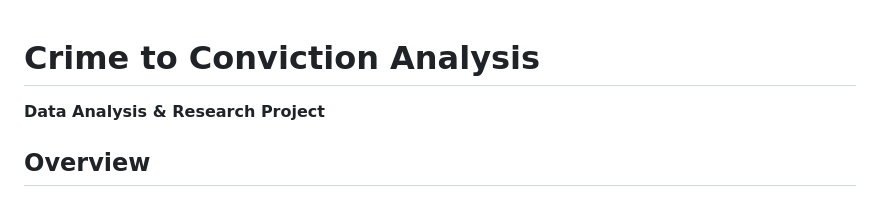
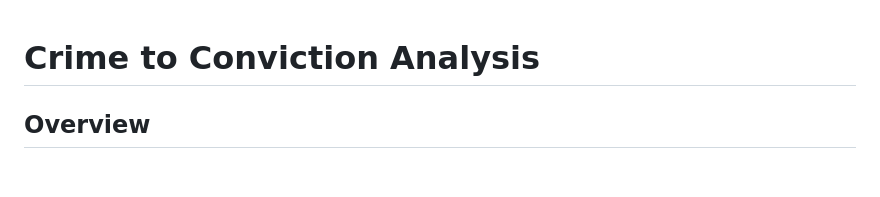
Before and after one commit to anmolsriwastava/crime-to-conviction-analysis, a Markdown page: README.md, the part around the change. Drawn GitHub-style; blank space fills up the shorter version.

```diff
--- a/README.md
+++ b/README.md
@@ -1,6 +1,4 @@
 # Crime to Conviction Analysis
-
-**Data Analysis & Research Project**
 
 ## Overview
 
```
